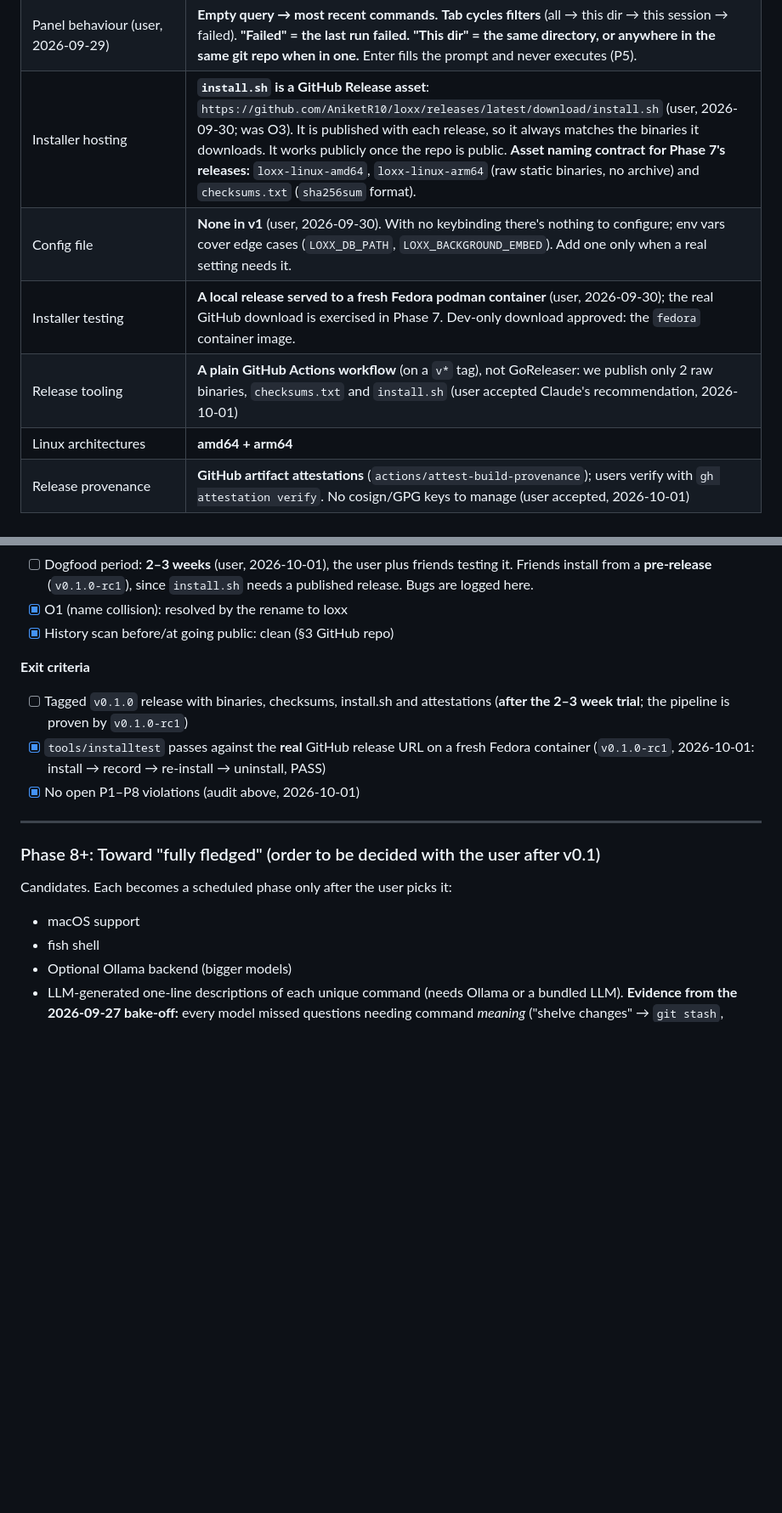
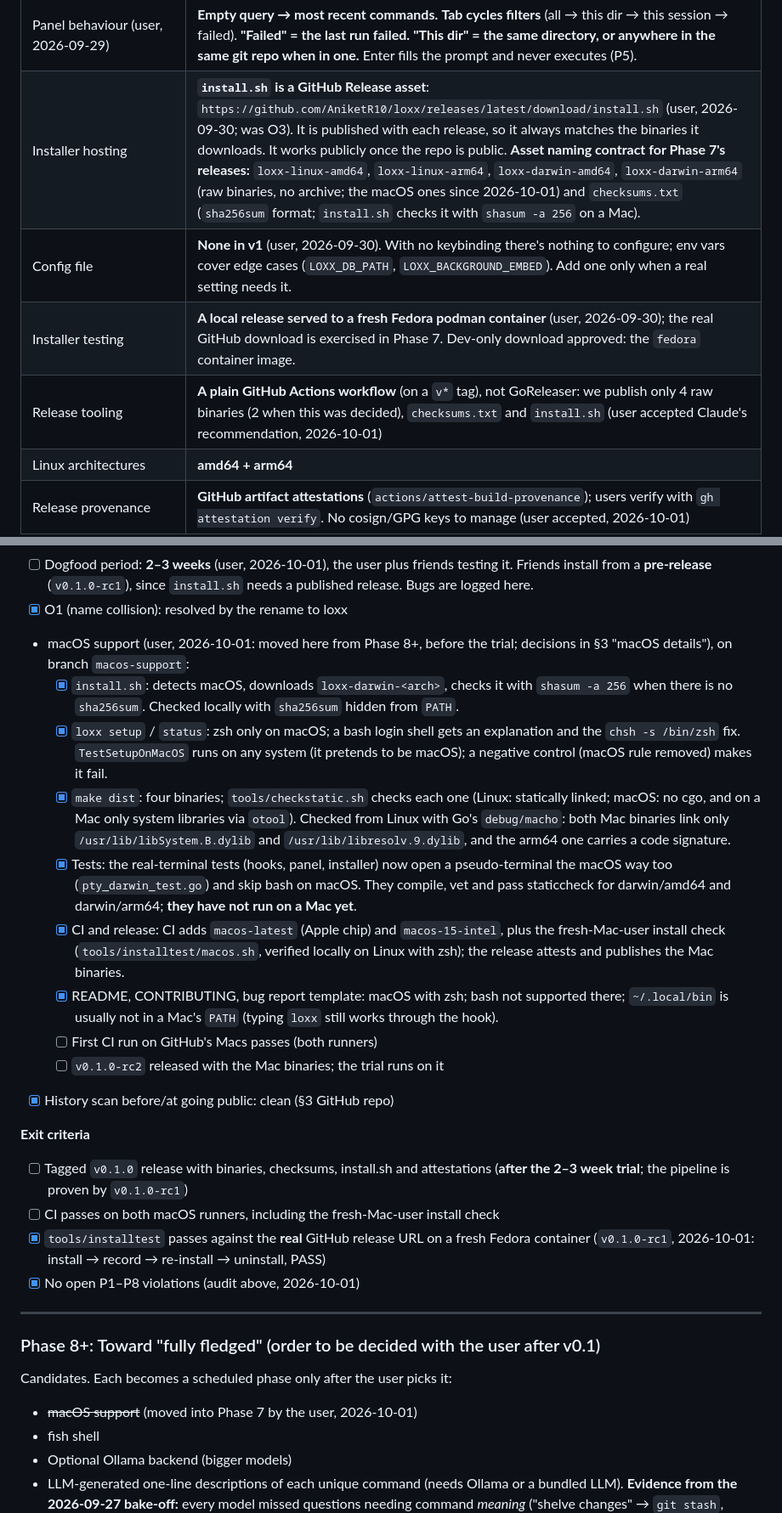
Before and after one commit to AniketR10/loxx, a Markdown page: ROADMAP.md, 2 parts joined by grey strips. Shown at 85% size. Rendered like a GitHub page; blank space fills up the shorter version.

Commit message:
Record macOS support in the roadmap

```diff
--- a/ROADMAP.md
+++ b/ROADMAP.md
@@ -95,10 +96,10 @@ no network calls.
 | Prompt-overhead target | **≤ 10 ms added per command** (user, 2026-09-28, after measuring bash +3.9 ms and zsh +1.3 ms) |
 | TUI library | **Bubbletea v2.0.9 alone** (no Bubbles, no Lipgloss), user 2026-09-29 after a measured spike: +2.1 MB binary, 24.8 ms first paint, 16 MIT/BSD modules (`docs/decisions/0002-tui-library.md`). Pinned below v2.0.10, which needs Go 1.26. |
 | Panel behaviour (user, 2026-09-29) | **Empty query → most recent commands.** **Tab cycles filters** (all → this dir → this session → failed). **"Failed" = the last run failed.** **"This dir" = the same directory, or anywhere in the same git repo when in one.** Enter fills the prompt and never executes (P5). |
-| Installer hosting | **`install.sh` is a GitHub Release asset**: `https://github.com/AniketR10/loxx/releases/latest/download/install.sh` (user, 2026-09-30; was O3). It is published with each release, so it always matches the binaries it downloads. It works publicly once the repo is public. **Asset naming contract for Phase 7's releases:** `loxx-linux-amd64`, `loxx-linux-arm64` (raw static binaries, no archive) and `checksums.txt` (`sha256sum` format). |
+| Installer hosting | **`install.sh` is a GitHub Release asset**: `https://github.com/AniketR10/loxx/releases/latest/download/install.sh` (user, 2026-09-30; was O3). It is published with each release, so it always matches the binaries it downloads. It works publicly once the repo is public. **Asset naming contract for Phase 7's releases:** `loxx-linux-amd64`, `loxx-linux-arm64`, `loxx-darwin-amd64`, `loxx-darwin-arm64` (raw binaries, no archive; the macOS ones since 2026-10-01) and `checksums.txt` (`sha256sum` format; `install.sh` checks it with `shasum -a 256` on a Mac). |
 | Config file | **None in v1** (user, 2026-09-30). With no keybinding there's nothing to configure; env vars cover edge cases (`LOXX_DB_PATH`, `LOXX_BACKGROUND_EMBED`). Add one only when a real setting needs it. |
 | Installer testing | **A local release served to a fresh Fedora podman container** (user, 2026-09-30); the real GitHub download is exercised in Phase 7. Dev-only download approved: the `fedora` container image. |
-| Release tooling | **A plain GitHub Actions workflow** (on a `v*` tag), not GoReleaser: we publish only 2 raw binaries, `checksums.txt` and `install.sh` (user accepted Claude's recommendation, 2026-10-01) |
+| Release tooling | **A plain GitHub Actions workflow** (on a `v*` tag), not GoReleaser: we publish only 4 raw binaries (2 when this was decided), `checksums.txt` and `install.sh` (user accepted Claude's recommendation, 2026-10-01) |
 | Linux architectures | **amd64 + arm64** |
 | Release provenance | **GitHub artifact attestations** (`actions/attest-build-provenance`); users verify with `gh attestation verify`. No cosign/GPG keys to manage (user accepted, 2026-10-01) |
 | Distro packages | **None for v0.1.0**; `install.sh` only. Add packages when real users ask (user accepted, 2026-10-01) |
@@ -429,10 +430,20 @@ zsh 5.9 turned out to be installed already.
 - [x] arm64: no emulator on the dev machine, so CI now runs the whole suite on GitHub's **native arm64 runners** (`ubuntu-24.04-arm`, free for public repos) on every push and before every release. First run passed (PR #5 and the `v0.1.0-rc1` release run).
 - [ ] Dogfood period: **2–3 weeks** (user, 2026-10-01), the user plus friends testing it. Friends install from a **pre-release** (`v0.1.0-rc1`), since `install.sh` needs a published release. Bugs are logged here.
 - [x] O1 (name collision): resolved by the rename to loxx
+- macOS support (user, 2026-10-01: moved here from Phase 8+, before the trial; decisions in §3 "macOS details"), on branch `macos-support`:
+  - [x] `install.sh`: detects macOS, downloads `loxx-darwin-<arch>`, checks it with `shasum -a 256` when there is no `sha256sum`. Checked locally with `sha256sum` hidden from `PATH`.
+  - [x] `loxx setup` / `status`: zsh only on macOS; a bash login shell gets an explanation and the `chsh -s /bin/zsh` fix. `TestSetupOnMacOS` runs on any system (it pretends to be macOS); a negative control (macOS rule removed) makes it fail.
+  - [x] `make dist`: four binaries; `tools/checkstatic.sh` checks each one (Linux: statically linked; macOS: no cgo, and on a Mac only system libraries via `otool`). Checked from Linux with Go's `debug/macho`: both Mac binaries link only `/usr/lib/libSystem.B.dylib` and `/usr/lib/libresolv.9.dylib`, and the arm64 one carries a code signature.
+  - [x] Tests: the real-terminal tests (hooks, panel, installer) now open a pseudo-terminal the macOS way too (`pty_darwin_test.go`) and skip bash on macOS. They compile, vet and pass staticcheck for darwin/amd64 and darwin/arm64; **they have not run on a Mac yet**.
+  - [x] CI and release: CI adds `macos-latest` (Apple chip) and `macos-15-intel`, plus the fresh-Mac-user install check (`tools/installtest/macos.sh`, verified locally on Linux with zsh); the release attests and publishes the Mac binaries.
+  - [x] README, CONTRIBUTING, bug report template: macOS with zsh; bash not supported there; `~/.local/bin` is usually not in a Mac's `PATH` (typing `loxx` still works through the hook).
+  - [ ] First CI run on GitHub's Macs passes (both runners)
+  - [ ] `v0.1.0-rc2` released with the Mac binaries; the trial runs on it
 - [x] History scan before/at going public: clean (§3 GitHub repo)
 
 **Exit criteria**
 - [ ] Tagged `v0.1.0` release with binaries, checksums, install.sh and attestations (**after the 2–3 week trial**; the pipeline is proven by `v0.1.0-rc1`)
+- [ ] CI passes on both macOS runners, including the fresh-Mac-user install check
 - [x] `tools/installtest` passes against the **real** GitHub release URL on a fresh Fedora container (`v0.1.0-rc1`, 2026-10-01: install → record → re-install → uninstall, PASS)
 - [x] No open P1–P8 violations (audit above, 2026-10-01)
 
@@ -440,7 +451,7 @@ zsh 5.9 turned out to be installed already.
 
 ### Phase 8+: Toward "fully fledged" (order to be decided with the user after v0.1)
 Candidates. Each becomes a scheduled phase only after the user picks it:
-- macOS support
+- ~~macOS support~~ (moved into Phase 7 by the user, 2026-10-01)
 - fish shell
 - Optional Ollama backend (bigger models)
 - LLM-generated one-line descriptions of each unique command (needs Ollama or a bundled LLM). **Evidence from the 2026-09-27 bake-off:** every model missed questions needing command *meaning* ("shelve changes" → `git stash`, "apply a single commit" → `cherry-pick`, "undo last commit, keep changes" → `reset --soft`). This is the most likely next quality jump.
```
Also changed, not shown: other parts of ROADMAP.md (+8 -4 lines).
